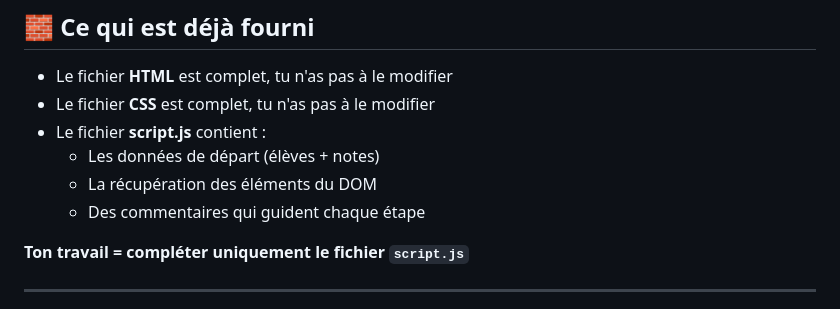
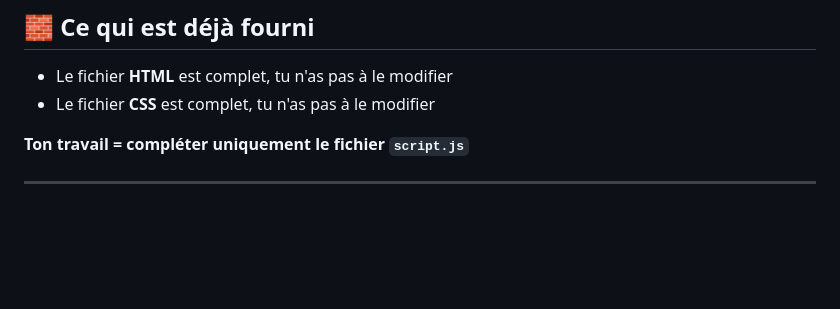
Before and after one commit to ocrzia/labo-lundi, a Markdown page: README.md, the part around the change. GitHub-like rendering; blank space fills up the shorter version.

```diff
--- a/README.md
+++ b/README.md
@@ -23,10 +23,6 @@ projet-notes/
 
 - Le fichier **HTML** est complet, tu n'as pas à le modifier
 - Le fichier **CSS** est complet, tu n'as pas à le modifier
-- Le fichier **script.js** contient :
-  - Les données de départ (élèves + notes)
-  - La récupération des éléments du DOM
-  - Des commentaires qui guident chaque étape
 
 **Ton travail = compléter uniquement le fichier `script.js`**
 
```
